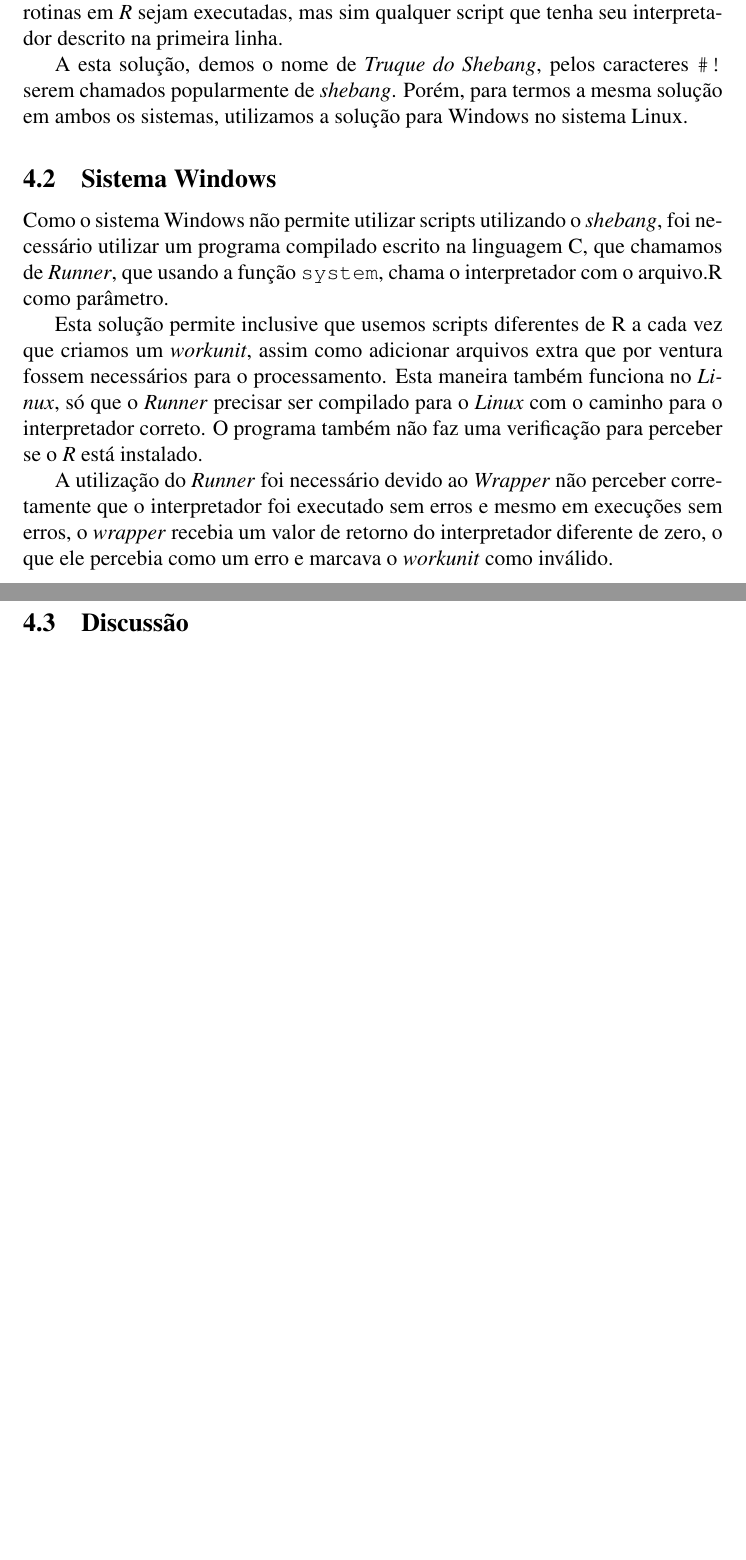
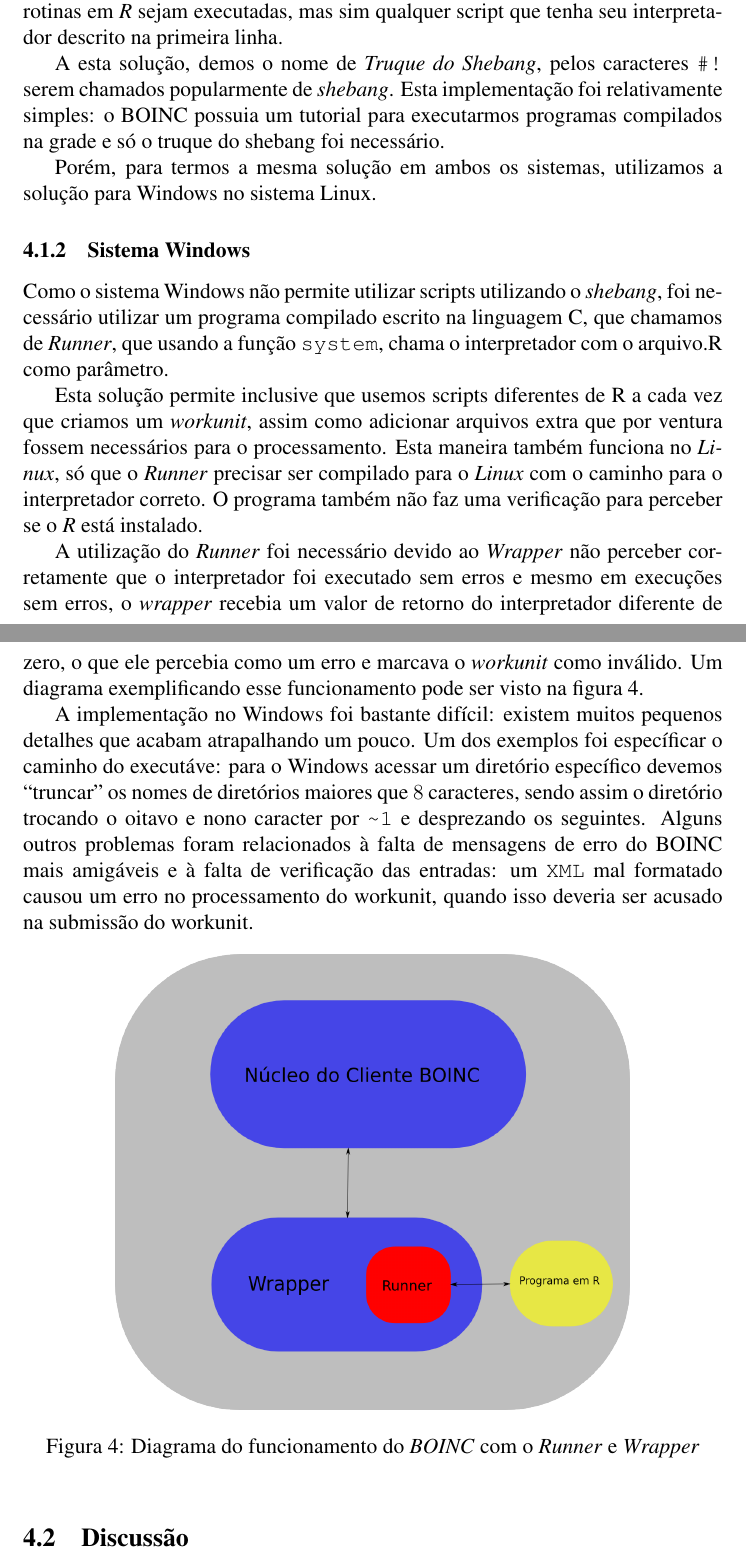
Before and after one commit to rodrigoflores/Graduation-Project, a LaTeX thesis (thesis/thesis.tex, which reads thesis/resultados.tex): two parts of pages 13 and 14 of 21 before the commit and two parts of pages 14 and 15 of 23 after it, joined at a grey line, cut so that both start at the same text, the shorter picture padded with empty space. Compiled offline with pdfLaTeX.

Commit message:
Mais um pouco feito

```diff
--- a/thesis/resultados.tex
+++ b/thesis/resultados.tex
@@ -16,10 +18,13 @@ e assim fazer a interpretação do arquivo. Esta solução permite não só que
 executadas, mas sim qualquer script que tenha seu interpretador descrito na primeira linha.
 
 A esta solução, demos o nome de \emph{Truque do Shebang}, pelos caracteres \verb'#!' serem chamados
-popularmente de \emph{shebang}. Porém, para termos a mesma solução em ambos os sistemas, utilizamos a solução para
+popularmente de \emph{shebang}. Esta implementação foi relativamente simples: o BOINC possuia um tutorial
+para executarmos programas compilados na grade e só o truque do shebang foi necessário.
+
+Porém, para termos a mesma solução em ambos os sistemas, utilizamos a solução para
 Windows no sistema Linux.
 
-\subsection{Sistema Windows} %Marca registrada
+\subsubsection{Sistema Windows} %Marca registrada
 
 Como o sistema Windows não permite utilizar scripts utilizando o \emph{shebang}, foi necessário
 utilizar um programa compilado escrito na linguagem C, que chamamos de \emph{Runner},
@@ -34,9 +39,29 @@ uma verificação para perceber se o \emph{R} está instalado.
 A utilização do \emph{Runner} foi necessário devido ao \emph{Wrapper} não perceber corretamente
 que o interpretador foi executado sem erros e mesmo em execuções sem erros, o \emph{wrapper}
 recebia um valor de retorno do interpretador diferente de zero, o que ele percebia como um erro
-e marcava o \emph{workunit} como inválido.
+e marcava o \emph{workunit} como inválido. Um diagrama exemplificando esse funcionamento pode ser visto
+na figura \ref{diagrama-boinc-wrapper-windows}.
+
+A implementação no Windows foi bastante difícil: existem muitos pequenos detalhes que acabam
+atrapalhando um pouco. Um dos exemplos foi específicar o caminho do executáve: para o Windows acessar
+um diretório específico devemos ``truncar'' os nomes de diretórios maiores que $8$ caracteres, sendo
+assim o diretório trocando o oitavo e nono caracter por \verb#~1# e desprezando os seguintes.
+Alguns outros problemas foram relacionados à falta de mensagens de erro do BOINC mais amigáveis e
+à falta de verificação das entradas: um \verb#XML# mal formatado causou um erro  no processamento
+do workunit, quando isso deveria ser acusado na submissão do workunit.
+
+
+\begin{figure}[!h]
+  \centering
+  \includegraphics[scale=0.3]{boinc-diagram-runner.png}
+  \caption{Diagrama do funcionamento do \emph{BOINC} com o \emph{Runner} e \emph{Wrapper}}
+  \label{diagrama-boinc-wrapper-windows}
+\end{figure}
+
 
 \subsection{Discussão}
+
+
 
 \subsubsection{Vantagens}
 
```
Also changed, not shown: thesis/conceitos_ferramentas.tex (+23 -2 lines), poster/boinc-diagram-wrapper.svg, thesis/boinc-api.png (added), thesis/boinc-diagram-normal.png (added), thesis/boinc-diagram-runner.png (added), thesis/boinc-wrap.png (added), thesis/thesis.pdf, thesis/resultados.tex (4 more changed lines).
